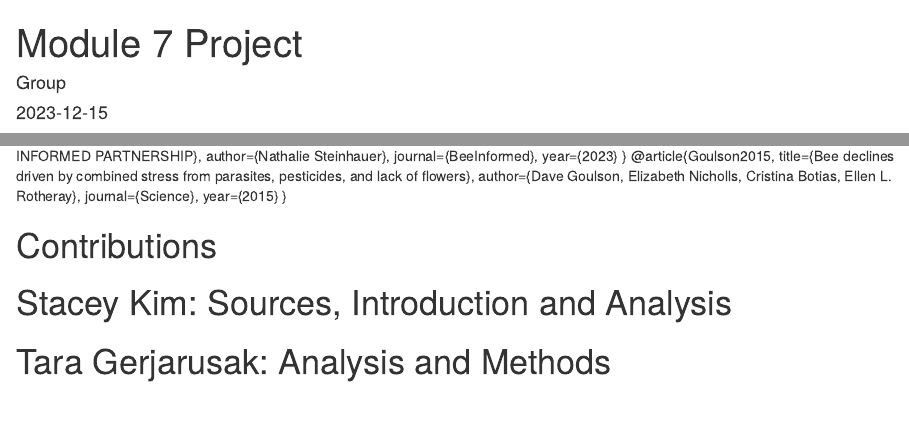
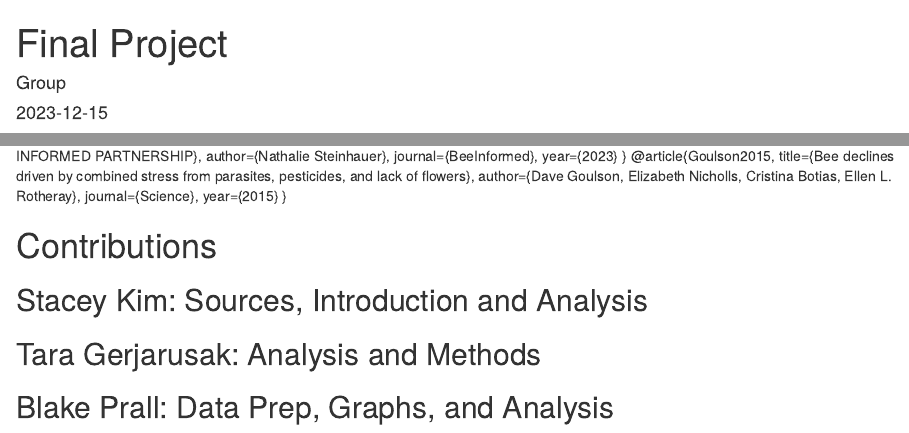
Before and after one commit to bprall/NectR, an R Markdown document (Final with Sources:Methods:Intro.Rmd): the page in a window 1100 px wide, from its top, and a second part further down, joined at a grey line. Rendered offline with R 4.5, knitr and Pandoc, with nearby package versions; some code elsewhere in the file could not run offline.

Commit message:
Update Final with Sources:Methods:Intro.Rmd

```diff
--- a/Final with Sources:Methods:Intro.Rmd
+++ b/Final with Sources:Methods:Intro.Rmd
@@ -1,5 +1,5 @@
 ---
-title: "Module 7 Project"
+title: "Final Project"
 author: "Group"
 date: "2023-12-15"
 output: html_document
@@ -193,5 +193,6 @@ summary_table_kable
 @article{Goulson2015, title={Bee declines driven by combined stress from parasites, pesticides, and lack of flowers}, author={Dave Goulson, Elizabeth Nicholls, Cristina Botias, Ellen L. Rotheray}, journal={Science}, year={2015} }
 
 # Contributions
-# Stacey Kim: Sources, Introduction and Analysis
-# Tara Gerjarusak: Analysis and Methods
+## Stacey Kim: Sources, Introduction and Analysis
+## Tara Gerjarusak: Analysis and Methods
+## Blake Prall: Data Prep, Graphs, and Analysis
```
